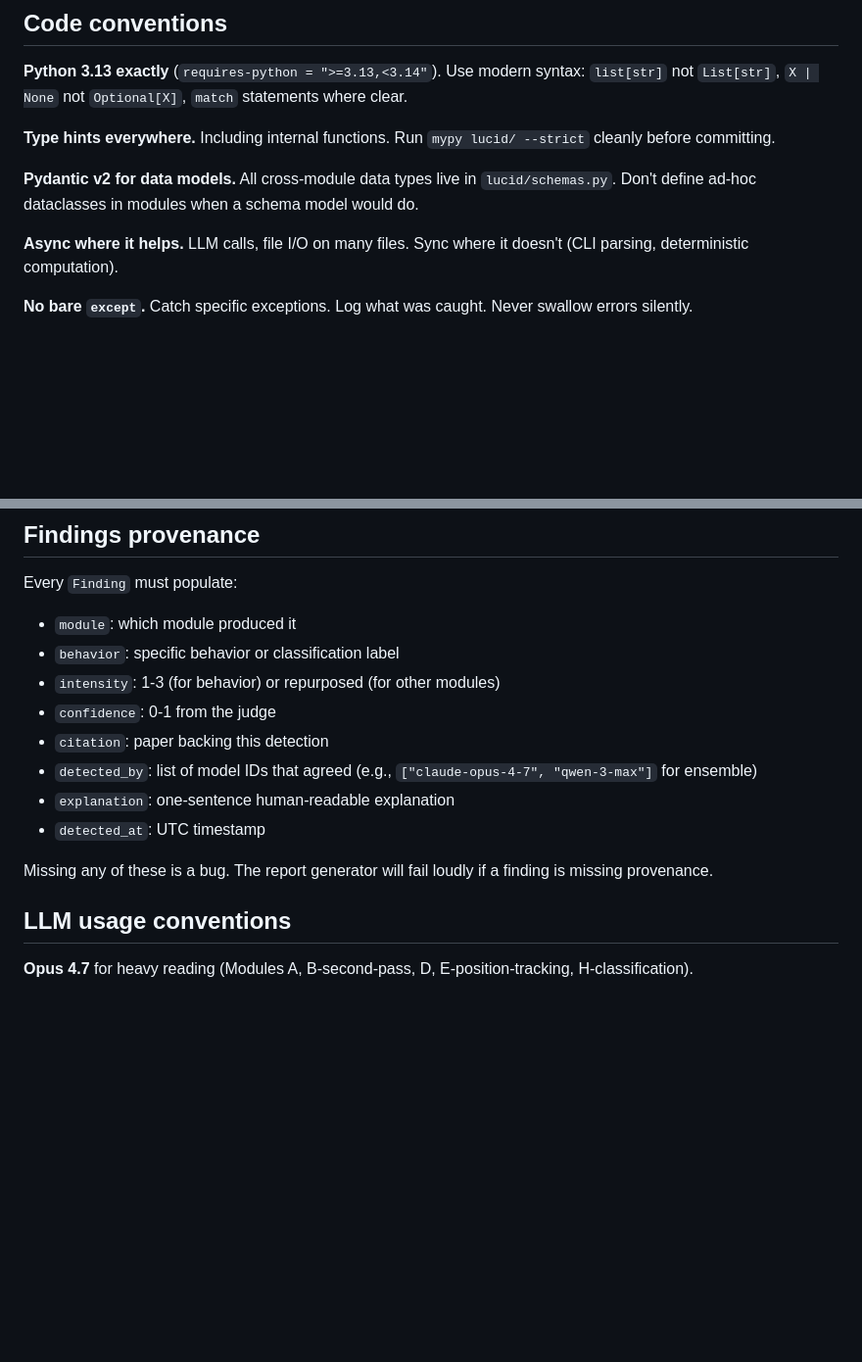
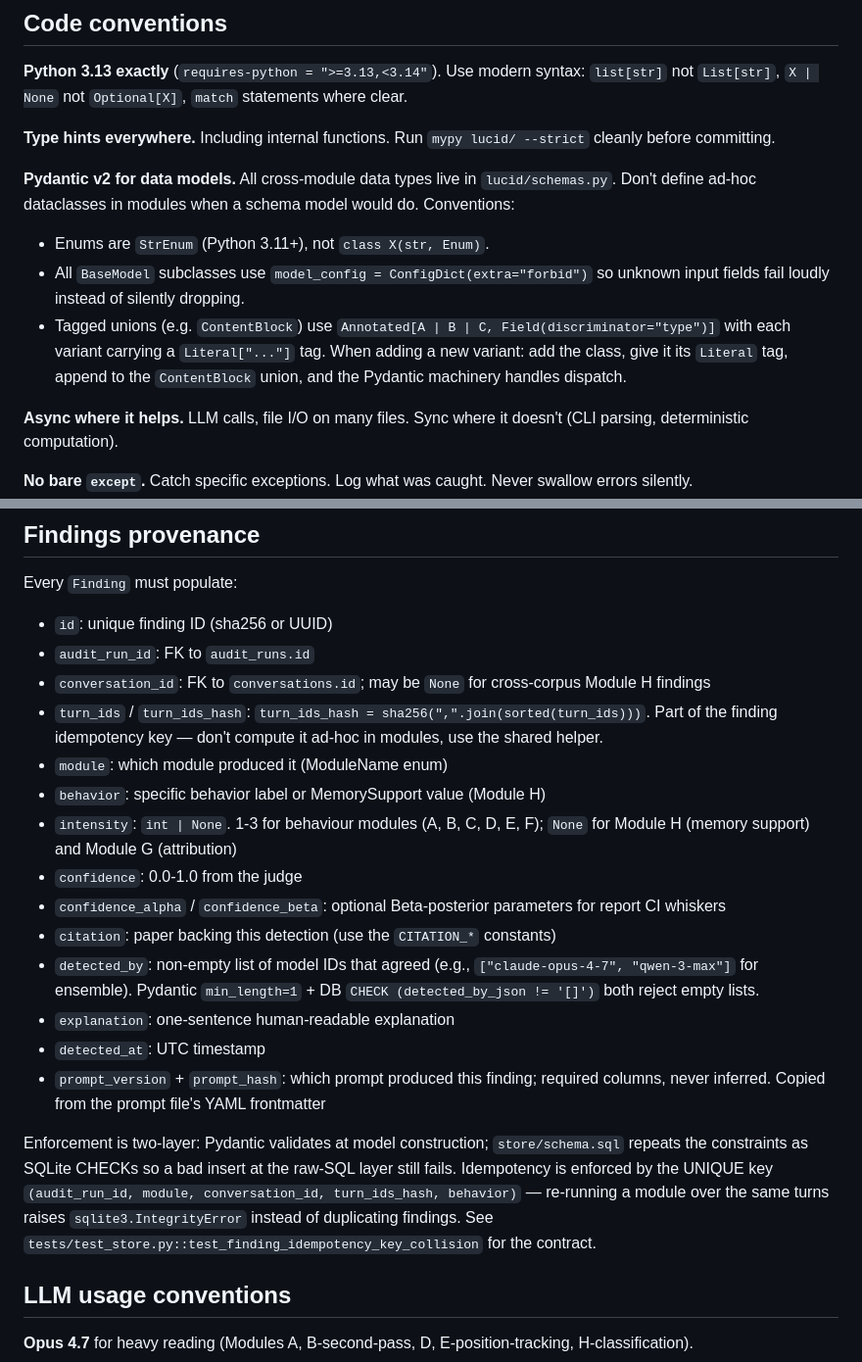
Before and after one commit to synaptiai/lucid, a Markdown page: CLAUDE.md, 2 parts joined by grey strips. Shown at 98% size. Drawn GitHub-style; blank space fills up the shorter version.

Commit message:
docs(claude-md): reconcile with Phase 2 shipped Finding + schema patterns
Post-Phase-2 audit flagged drift in the Findings provenance section
and two missing conventions. Fixes:

- Findings provenance: list all required columns on the shipped
  Finding model (audit_run_id, conversation_id, turn_ids_hash,
  prompt_version, prompt_hash, confidence_alpha/beta). Clarify that
  intensity is int | None, not "repurposed". Document the two-layer
  enforcement (Pydantic + SQLite CHECK) and the UNIQUE idempotency
  key with a pointer to the test that asserts it.
- Pydantic conventions: note StrEnum (not `str, Enum`), `extra="forbid"`
  default, and the discriminated-union pattern for ContentBlock so
  future block types are added consistently.

Co-Authored-By: Claude Opus 4.7 (1M context) <noreply@anthropic.com>

```diff
--- a/CLAUDE.md
+++ b/CLAUDE.md
@@ -126,7 +126,10 @@ tests/                    pytest
 
 **Type hints everywhere.** Including internal functions. Run `mypy lucid/ --strict` cleanly before committing.
 
-**Pydantic v2 for data models.** All cross-module data types live in `lucid/schemas.py`. Don't define ad-hoc dataclasses in modules when a schema model would do.
+**Pydantic v2 for data models.** All cross-module data types live in `lucid/schemas.py`. Don't define ad-hoc dataclasses in modules when a schema model would do. Conventions:
+- Enums are `StrEnum` (Python 3.11+), not `class X(str, Enum)`.
+- All `BaseModel` subclasses use `model_config = ConfigDict(extra="forbid")` so unknown input fields fail loudly instead of silently dropping.
+- Tagged unions (e.g. `ContentBlock`) use `Annotated[A | B | C, Field(discriminator="type")]` with each variant carrying a `Literal["..."]` tag. When adding a new variant: add the class, give it its `Literal` tag, append to the `ContentBlock` union, and the Pydantic machinery handles dispatch.
 
 **Async where it helps.** LLM calls, file I/O on many files. Sync where it doesn't (CLI parsing, deterministic computation).
 
@@ -209,16 +212,22 @@ CITATION_ITP = "Influence Tactics Protocol, https://github.com/synaptiai/influen
 ## Findings provenance
 
 Every `Finding` must populate:
-- `module`: which module produced it
-- `behavior`: specific behavior or classification label
-- `intensity`: 1-3 (for behavior) or repurposed (for other modules)
-- `confidence`: 0-1 from the judge
-- `citation`: paper backing this detection
-- `detected_by`: list of model IDs that agreed (e.g., `["claude-opus-4-7", "qwen-3-max"]` for ensemble)
+- `id`: unique finding ID (sha256 or UUID)
+- `audit_run_id`: FK to `audit_runs.id`
+- `conversation_id`: FK to `conversations.id`; may be `None` for cross-corpus Module H findings
+- `turn_ids` / `turn_ids_hash`: `turn_ids_hash = sha256(",".join(sorted(turn_ids)))`. Part of the finding idempotency key — don't compute it ad-hoc in modules, use the shared helper.
+- `module`: which module produced it (ModuleName enum)
+- `behavior`: specific behavior label or MemorySupport value (Module H)
+- `intensity`: `int | None`. 1-3 for behaviour modules (A, B, C, D, E, F); `None` for Module H (memory support) and Module G (attribution)
+- `confidence`: 0.0-1.0 from the judge
+- `confidence_alpha` / `confidence_beta`: optional Beta-posterior parameters for report CI whiskers
+- `citation`: paper backing this detection (use the `CITATION_*` constants)
+- `detected_by`: non-empty list of model IDs that agreed (e.g., `["claude-opus-4-7", "qwen-3-max"]` for ensemble). Pydantic `min_length=1` + DB `CHECK (detected_by_json != '[]')` both reject empty lists.
 - `explanation`: one-sentence human-readable explanation
 - `detected_at`: UTC timestamp
+- `prompt_version` + `prompt_hash`: which prompt produced this finding; required columns, never inferred. Copied from the prompt file's YAML frontmatter
 
-Missing any of these is a bug. The report generator will fail loudly if a finding is missing provenance.
+Enforcement is two-layer: Pydantic validates at model construction; `store/schema.sql` repeats the constraints as SQLite CHECKs so a bad insert at the raw-SQL layer still fails. Idempotency is enforced by the UNIQUE key `(audit_run_id, module, conversation_id, turn_ids_hash, behavior)` — re-running a module over the same turns raises `sqlite3.IntegrityError` instead of duplicating findings. See `tests/test_store.py::test_finding_idempotency_key_collision` for the contract.
 
 ## LLM usage conventions
 
```
